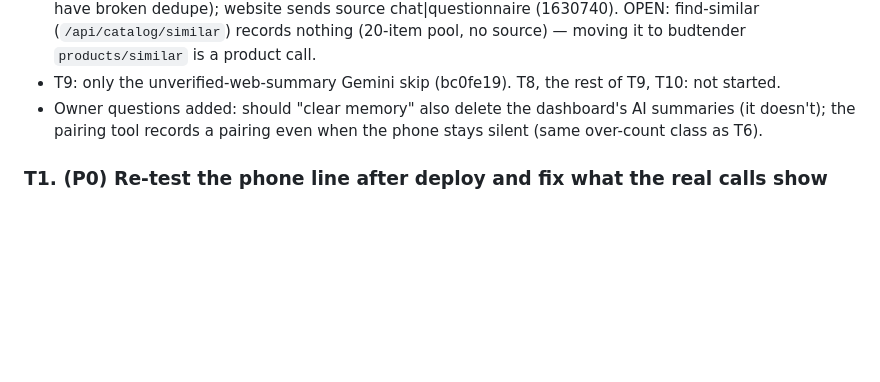
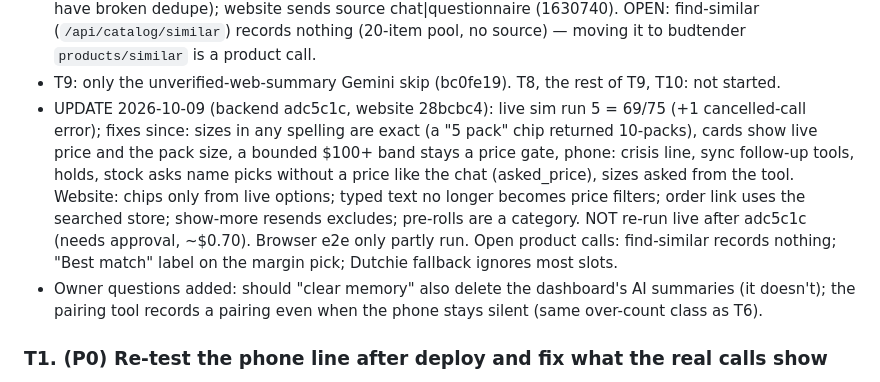
Before and after one commit to happytimecustomerexperience-droid/happytime-budtender, a Markdown page: docs/NEXT-STEPS-HANDOFF.md, the part around the change. GitHub-like rendering; blank space fills up the shorter version.

Commit message:
docs: handoff status update 2026-10-09

```diff
--- a/docs/NEXT-STEPS-HANDOFF.md
+++ b/docs/NEXT-STEPS-HANDOFF.md
@@ -182,6 +182,13 @@ voice 2398 passed / 2 xfailed, migrations clean, ruff clean (root: the 6 known).
   dedupe); website sends source chat|questionnaire (1630740). OPEN: find-similar (`/api/catalog/similar`) records
   nothing (20-item pool, no source) — moving it to budtender `products/similar` is a product call.
 - T9: only the unverified-web-summary Gemini skip (bc0fe19). T8, the rest of T9, T10: not started.
+- UPDATE 2026-10-09 (backend adc5c1c, website 28bcbc4): live sim run 5 = 69/75 (+1 cancelled-call error); fixes since:
+  sizes in any spelling are exact (a "5 pack" chip returned 10-packs), cards show live price and the pack size, a
+  bounded $100+ band stays a price gate, phone: crisis line, sync follow-up tools, holds, stock asks name picks without a
+  price like the chat (asked_price), sizes asked from the tool. Website: chips only from live options; typed text no
+  longer becomes price filters; order link uses the searched store; show-more resends excludes; pre-rolls are a category.
+  NOT re-run live after adc5c1c (needs approval, ~$0.70). Browser e2e only partly run. Open product calls: find-similar
+  records nothing; "Best match" label on the margin pick; Dutchie fallback ignores most slots.
 - Owner questions added: should "clear memory" also delete the dashboard's AI summaries (it doesn't); the pairing
   tool records a pairing even when the phone stays silent (same over-count class as T6).
 
```
